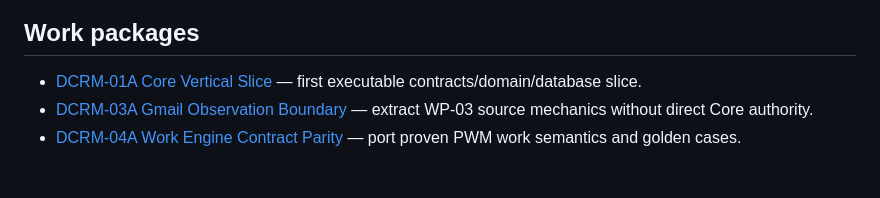
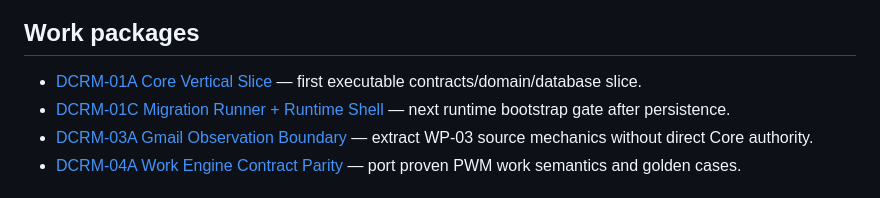
Before and after one commit to drowknet/drowk-crm, a Markdown page: docs/index.md, the part around the change. GitHub-like rendering.

Commit message:
Docs: index DCRM-01C runtime gate

```diff
--- a/docs/index.md
+++ b/docs/index.md
@@ -29,6 +29,7 @@ This index routes humans and agents to the current repository-owned context.
 ## Work packages
 
 - [DCRM-01A Core Vertical Slice](work-packages/DCRM-01A-core-vertical-slice.md) — first executable contracts/domain/database slice.
+- [DCRM-01C Migration Runner + Runtime Shell](work-packages/DCRM-01C-migration-runtime-shell.md) — next runtime bootstrap gate after persistence.
 - [DCRM-03A Gmail Observation Boundary](work-packages/DCRM-03A-gmail-observation-boundary.md) — extract WP-03 source mechanics without direct Core authority.
 - [DCRM-04A Work Engine Contract Parity](work-packages/DCRM-04A-work-engine-contract-parity.md) — port proven PWM work semantics and golden cases.
 
```
